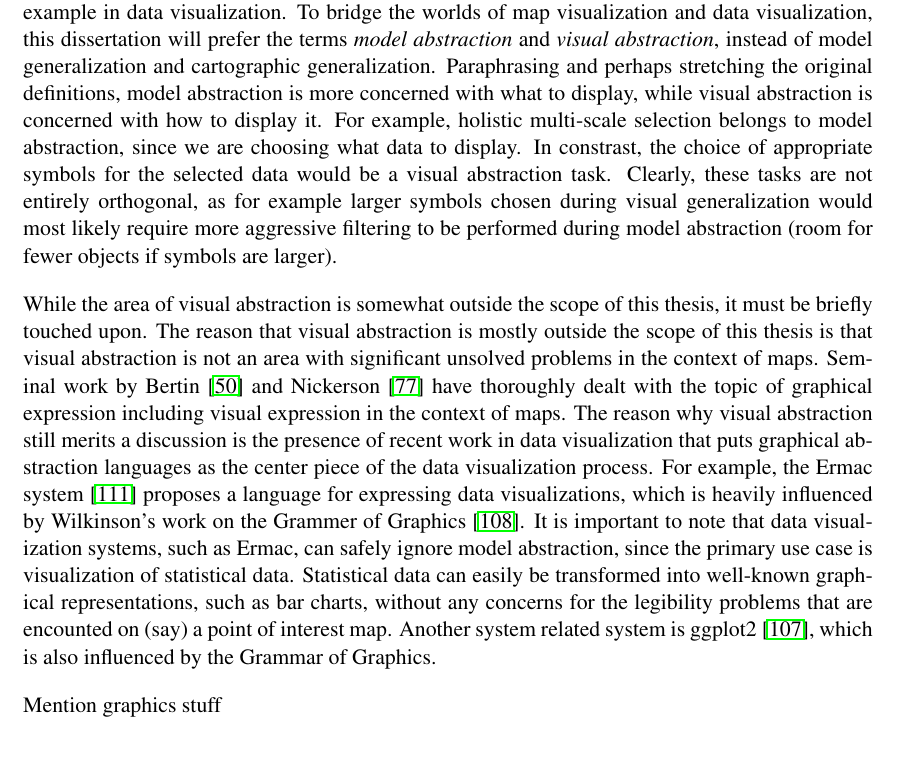
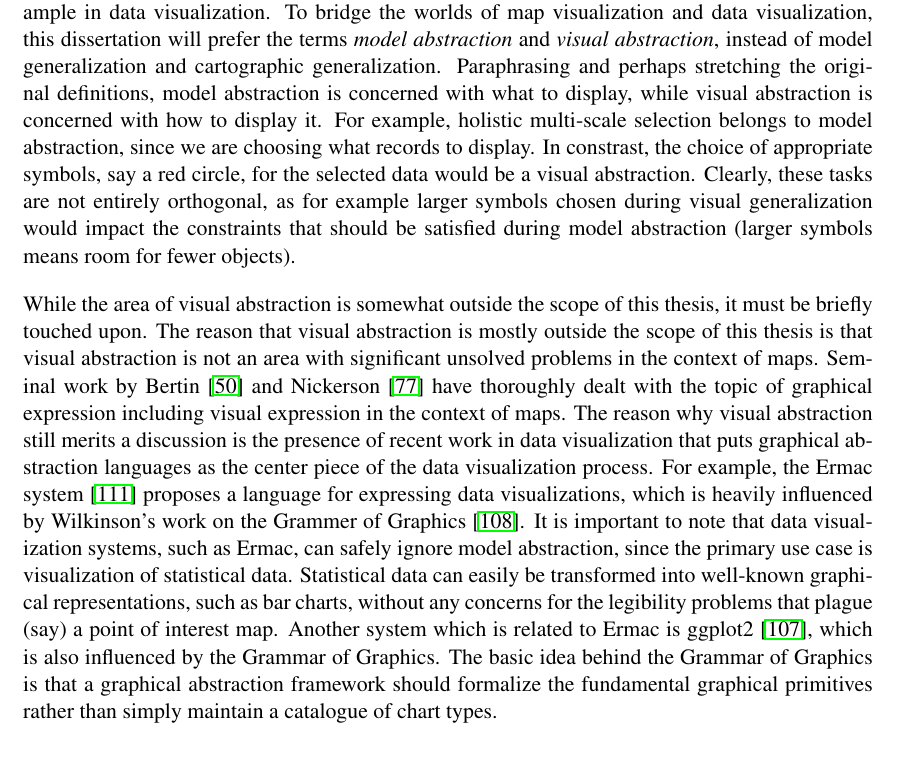
Before and after one commit to skipperkongen/phd-thesis, a LaTeX thesis (thesis.tex): part of page 19 of 105, cut so that both start at the same text. Compiled offline with pdfLaTeX.

```diff
--- a/thesis.tex
+++ b/thesis.tex
@@ -351,9 +351,9 @@
 
 \subsection{Model Abstraction vs. Visual Abstraction}
 
-In map generalization, Gr{\"u}nreich is attributed with a model that divides map generalization into two separate tasks of model generalization and cartographic generalization (see Figure~\ref{fig:state:of:the:art:gruenreich}). While this is a very useful distinction, the terms are not natural outside the domain of geography, for example in data visualization. To bridge the worlds of map visualization and data visualization, this dissertation will prefer the terms \emph{model abstraction} and \emph{visual abstraction}, instead of model generalization and cartographic generalization. Paraphrasing and perhaps stretching the original definitions, model abstraction is more concerned with what to display, while visual abstraction is concerned with how to display it. For example, holistic multi-scale selection belongs to model abstraction, since we are choosing what data to display. In constrast, the choice of appropriate symbols for the selected data would be a visual abstraction task. Clearly, these tasks are not entirely orthogonal, as for example larger symbols chosen during visual generalization would most likely require more aggressive filtering to be performed during model abstraction (room for fewer objects if symbols are larger).
-
-While the area of visual abstraction is somewhat outside the scope of this thesis, it must be briefly touched upon. The reason that visual abstraction is mostly outside the scope of this thesis is that visual abstraction is not an area with significant unsolved problems in the context of maps. Seminal work by Bertin~\cite{jacques1967semiologie} and Nickerson~\cite{nickerson1994visual} have thoroughly dealt with the topic of graphical expression including visual expression in the context of maps. The reason why visual abstraction still merits a discussion is the presence of recent work in data visualization that puts graphical abstraction languages as the center piece of the data visualization process. For example, the Ermac system~\cite{wu2014case} proposes a language for expressing data visualizations, which is heavily influenced by Wilkinson's work on the Grammer of Graphics~\cite{wilkinson2006grammar}. It is important to note that data visualization systems, such as Ermac, can safely ignore model abstraction, since the primary use case is visualization of statistical data. Statistical data can easily be transformed into well-known graphical representations, such as bar charts, without any concerns for the legibility problems that are encounted on (say) a point of interest map. Another system related system is ggplot2~\cite{wickham2009ggplot2}, which is also influenced by the Grammar of Graphics.
+In map generalization, Gr{\"u}nreich is attributed with a model that divides map generalization into two separate tasks of model generalization and cartographic generalization (see Figure~\ref{fig:state:of:the:art:gruenreich}). While this is a very useful distinction, the terms are not natural outside the domain of geography, for example in data visualization. To bridge the worlds of map visualization and data visualization, this dissertation will prefer the terms \emph{model abstraction} and \emph{visual abstraction}, instead of model generalization and cartographic generalization. Paraphrasing and perhaps stretching the original definitions, model abstraction is concerned with what to display, while visual abstraction is concerned with how to display it. For example, holistic multi-scale selection belongs to model abstraction, since we are choosing what records to display. In constrast, the choice of appropriate symbols, say a red circle, for the selected data would be a visual abstraction. Clearly, these tasks are not entirely orthogonal, as for example larger symbols chosen during visual generalization would impact the constraints that should be satisfied during model abstraction (larger symbols means room for fewer objects).
+
+While the area of visual abstraction is somewhat outside the scope of this thesis, it must be briefly touched upon. The reason that visual abstraction is mostly outside the scope of this thesis is that visual abstraction is not an area with significant unsolved problems in the context of maps. Seminal work by Bertin~\cite{jacques1967semiologie} and Nickerson~\cite{nickerson1994visual} have thoroughly dealt with the topic of graphical expression including visual expression in the context of maps. The reason why visual abstraction still merits a discussion is the presence of recent work in data visualization that puts graphical abstraction languages as the center piece of the data visualization process. For example, the Ermac system~\cite{wu2014case} proposes a language for expressing data visualizations, which is heavily influenced by Wilkinson's work on the Grammer of Graphics~\cite{wilkinson2006grammar}. It is important to note that data visualization systems, such as Ermac, can safely ignore model abstraction, since the primary use case is visualization of statistical data. Statistical data can easily be transformed into well-known graphical representations, such as bar charts, without any concerns for the legibility problems that plague (say) a point of interest map. Another system which is related to Ermac is ggplot2~\cite{wickham2009ggplot2}, which is also influenced by the Grammar of Graphics. The basic idea behind the Grammar of Graphics is that a graphical abstraction framework should formalize the fundamental graphical primitives rather than simply maintain a catalogue of chart types.
 
 \begin{figure}[htbp]
 \begin{center}
@@ -363,8 +363,6 @@
 \end{center}
 \vspace*{-4ex}
 \end{figure}
-
-Mention graphics stuff
 
 \subsection{Operators}
 \label{state:of:the:art:map:generalization:operators}
```
